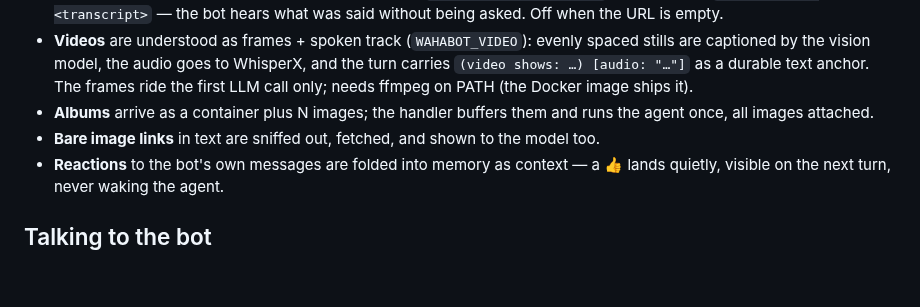
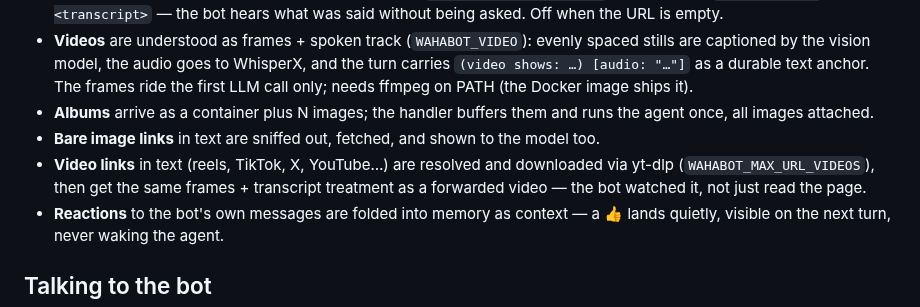
Before and after one commit to malvavisc0/wahabot, a Markdown page: README.md, the part around the change. GitHub-like rendering; blank space fills up the shorter version.

Commit message:
document video-link watching in the readme and install settings

```diff
--- a/README.md
+++ b/README.md
@@ -36,6 +36,7 @@ Every tool answers with a small JSON envelope — `{"ok": true, ...}` or `{"ok":
 - **Videos** are understood as frames + spoken track (`WAHABOT_VIDEO`): evenly spaced stills are captioned by the vision model, the audio goes to WhisperX, and the turn carries `(video shows: …) [audio: "…"]` as a durable text anchor. The frames ride the first LLM call only; needs ffmpeg on PATH (the Docker image ships it).
 - **Albums** arrive as a container plus N images; the handler buffers them and runs the agent once, all images attached.
 - **Bare image links** in text are sniffed out, fetched, and shown to the model too.
+- **Video links** in text (reels, TikTok, X, YouTube…) are resolved and downloaded via yt-dlp (`WAHABOT_MAX_URL_VIDEOS`), then get the same frames + transcript treatment as a forwarded video — the bot watched it, not just read the page.
 - **Reactions** to the bot's own messages are folded into memory as context — a 👍 lands quietly, visible on the next turn, never waking the agent.
 
 ## Talking to the bot
```
Also changed, not shown: docs/install.md (+1 -0 lines).
